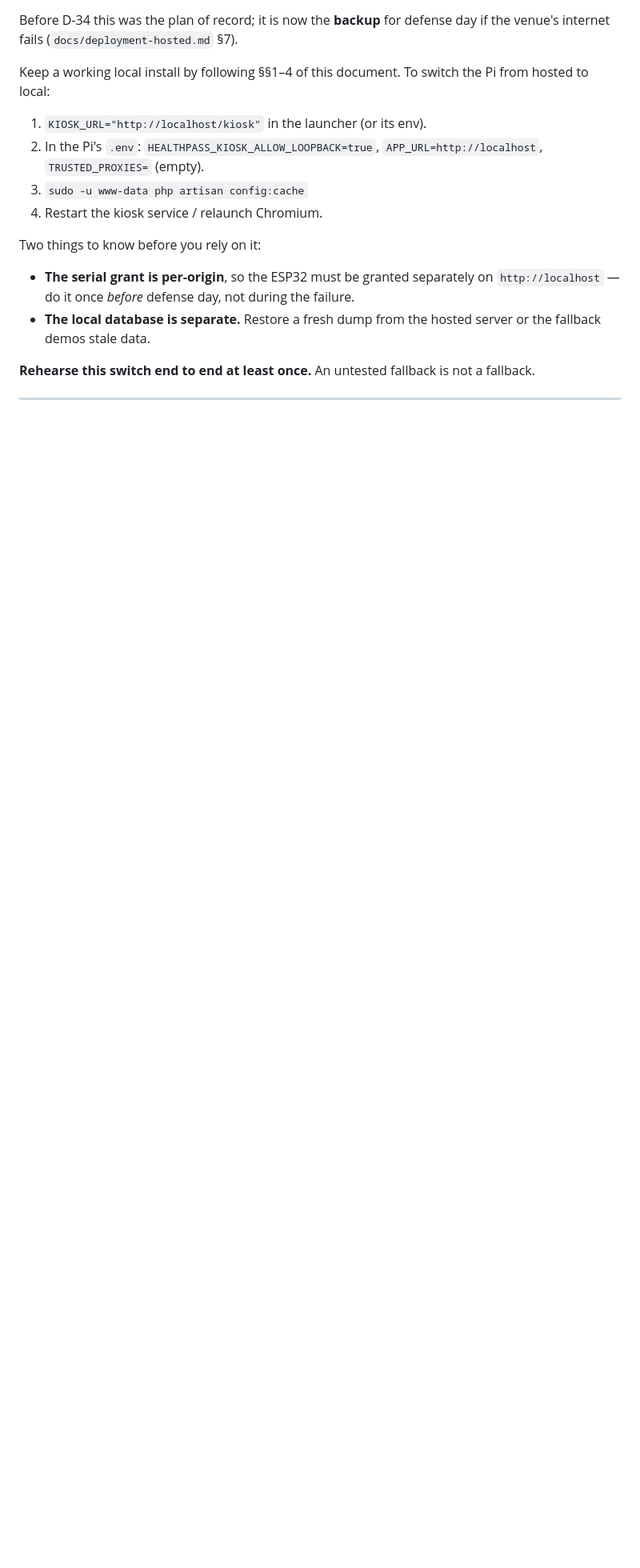
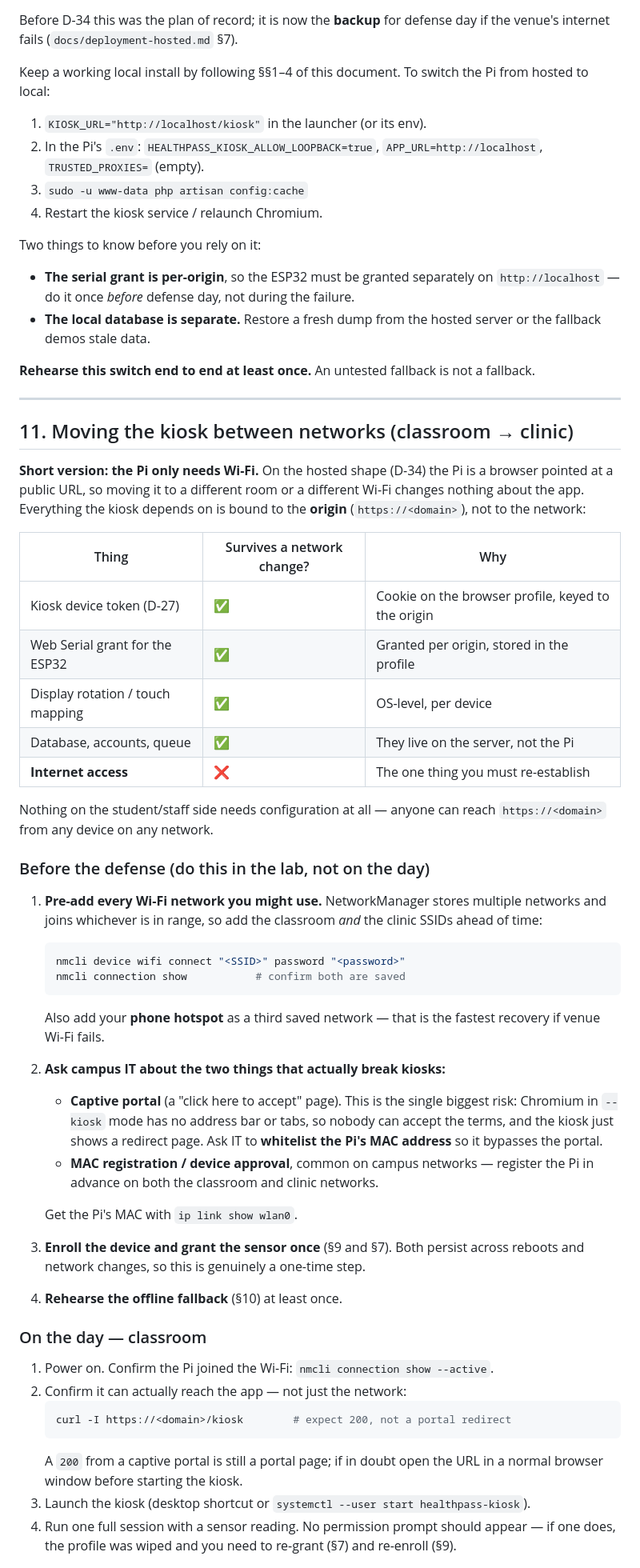
Before and after one commit to Nat-G1t/Healthpass, a Markdown page: docs/deployment-pi.md, the part around one of its changes. Shown at 80% size. GitHub-like rendering; blank space fills up the shorter version.

Commit message:
docs: kiosk network-move procedure (classroom to clinic)
Section 11 of deployment-pi.md. On the hosted shape the Pi is just a browser,
so the device token and Web Serial grant are bound to the origin rather than
the network and survive a move - the only thing to re-establish is internet
access. Documents pre-saving both SSIDs plus a hotspot, and the two campus-
network features that actually break an unattended kiosk: captive portals
(no address bar in kiosk mode to accept terms) and MAC registration.

````diff
--- a/docs/deployment-pi.md
+++ b/docs/deployment-pi.md
@@ -657,3 +657,65 @@ fallback.
 
 ---
 
+## 11. Moving the kiosk between networks (classroom → clinic)
+
+**Short version: the Pi only needs Wi-Fi.** On the hosted shape (D-34) the Pi is
+a browser pointed at a public URL, so moving it to a different room or a
+different Wi-Fi changes nothing about the app. Everything the kiosk depends on is
+bound to the **origin** (`https://<domain>`), not to the network:
+
+| Thing | Survives a network change? | Why |
+|---|---|---|
+| Kiosk device token (D-27) | ✅ | Cookie on the browser profile, keyed to the origin |
+| Web Serial grant for the ESP32 | ✅ | Granted per origin, stored in the profile |
+| Display rotation / touch mapping | ✅ | OS-level, per device |
+| Database, accounts, queue | ✅ | They live on the server, not the Pi |
+| **Internet access** | ❌ | The one thing you must re-establish |
+
+Nothing on the student/staff side needs configuration at all — anyone can reach
+`https://<domain>` from any device on any network.
+
+### Before the defense (do this in the lab, not on the day)
+
+1. **Pre-add every Wi-Fi network you might use.** NetworkManager stores multiple
+   networks and joins whichever is in range, so add the classroom *and* the
+   clinic SSIDs ahead of time:
+
+   ```bash
+   nmcli device wifi connect "<SSID>" password "<password>"
+   nmcli connection show           # confirm both are saved
+   ```
+
+   Also add your **phone hotspot** as a third saved network — that is the
+   fastest recovery if venue Wi-Fi fails.
+
+2. **Ask campus IT about the two things that actually break kiosks:**
+   - **Captive portal** (a "click here to accept" page). This is the single
+     biggest risk: Chromium in `--kiosk` mode has no address bar or tabs, so
+     nobody can accept the terms, and the kiosk just shows a redirect page.
+     Ask IT to **whitelist the Pi's MAC address** so it bypasses the portal.
+   - **MAC registration / device approval**, common on campus networks —
+     register the Pi in advance on both the classroom and clinic networks.
+
+   Get the Pi's MAC with `ip link show wlan0`.
+
+3. **Enroll the device and grant the sensor once** (§9 and §7). Both persist
+   across reboots and network changes, so this is genuinely a one-time step.
+
+4. **Rehearse the offline fallback** (§10) at least once.
+
+### On the day — classroom
+
+1. Power on. Confirm the Pi joined the Wi-Fi: `nmcli connection show --active`.
+2. Confirm it can actually reach the app — not just the network:
+   ```bash
+   curl -I https://<domain>/kiosk        # expect 200, not a portal redirect
+   ```
+   A `200` from a captive portal is still a portal page; if in doubt open the URL
+   in a normal browser window before starting the kiosk.
+3. Launch the kiosk (desktop shortcut or `systemctl --user start
+   healthpass-kiosk`).
+4. Run one full session with a sensor reading. No permission prompt should
+   appear — if one does, the profile was wiped and you need to re-grant (§7) and
+   re-enroll (§9).
+
````
Also changed, not shown: other parts of docs/deployment-pi.md (+15 -0 lines).
